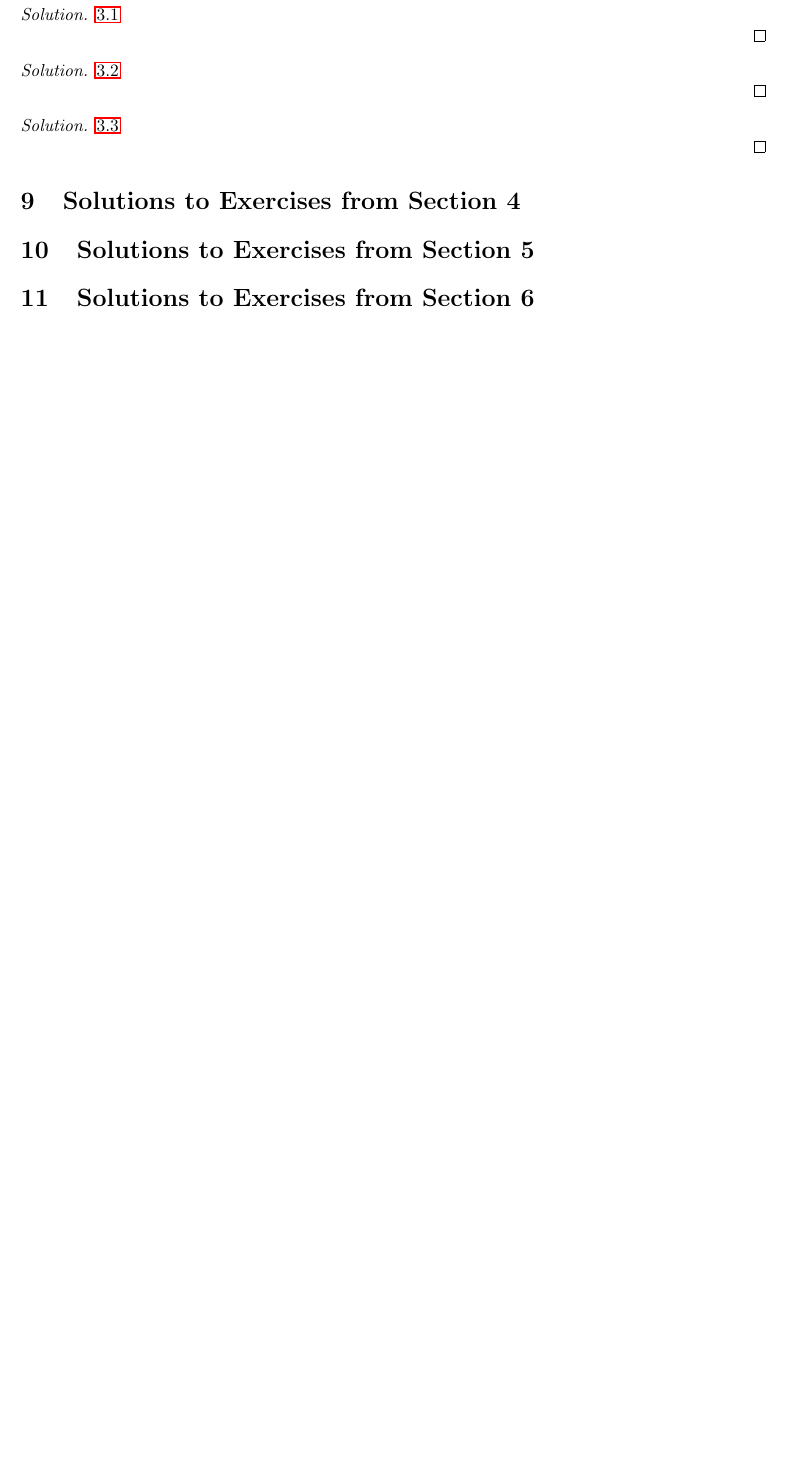
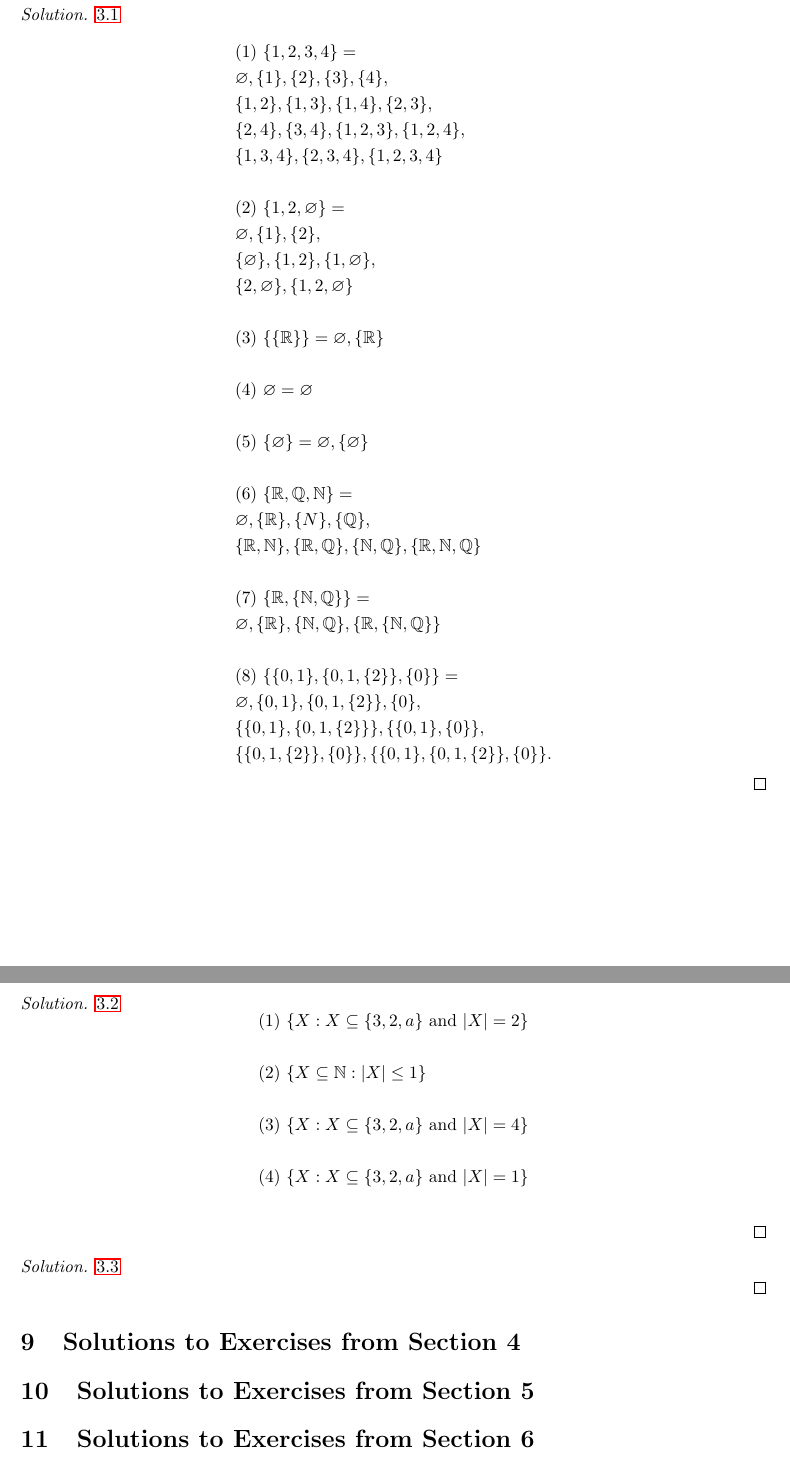
Before and after one commit to KrasimirSabev/Book-of-Proof, a LaTeX document (main/main.tex, which reads main/Answer-key/Answers-to-all-exercises.tex): part of page 24 of 24 before the commit and two parts of pages 24 and 25 of 25 after it, the two joined at a grey line, cut so that both start at the same text, the shorter picture padded with empty space. Compiled offline with pdfLaTeX.

Commit message:
added solutions

```diff
--- a/main/Answer-key/Answers-to-all-exercises.tex
+++ b/main/Answer-key/Answers-to-all-exercises.tex
@@ -553,11 +553,43 @@ $$
 \section{Solutions to Exercises from Section 3}
 \begin{solution}\label{sol:3.1}\ref{ex:3.1}
 
+    $$
+    \begin{aligned}
+        &(1)~ \{ 1,2,3,4 \}=\\
+        &\varnothing, \{ 1 \},\{ 2 \},\{ 3 \},\{ 4 \},\\
+        &\{ 1,2 \},\{ 1,3 \},\{ 1,4 \},\{ 2,3 \},\\
+        &\{ 2,4 \}, \{ 3,4 \},\{ 1,2,3 \},\{ 1,2,4 \},\\
+        &\{ 1,3,4 \}, \{ 2,3,4 \}, \{ 1,2,3,4 \}\\\\
+        &(2)~\{ 1,2,\varnothing \}=\\
+        &\varnothing, \{ 1 \},\{ 2\},\\
+        &\{ \varnothing \}, \{ 1,2 \},\{ 1,\varnothing \},\\
+        &\{ 2,\varnothing \}, \{ 1,2,\varnothing \}\\\\
+        &(3)~ \{ \{ \R \} \}=\varnothing, \{ \R \}\\\\
+        &(4)~\varnothing = \varnothing\\\\
+        &(5)~\{ \varnothing \}=\varnothing, \{ \varnothing \}\\\\
+        &(6)~\{ \R,\Q,\N \}=\\
+        &\varnothing, \{ \R \},\{ N \},\{ \Q \},\\
+        &\{ \R,\N \},\{ \R,\Q \}, \{ \N,\Q \},\{ \R,\N,\Q \}\\\\
+        &(7)~\{ \R,\{ \N,\Q \} \}=\\
+        &\varnothing, \{ \R \},\{ \N,\Q \}, \{ \R,\{ \N,\Q \} \}\\\\
+        &(8)~\{ \{ 0,1 \},\{ 0,1,\{ 2 \} \},\{ 0 \} \}=\\
+        &\varnothing, \{ 0,1 \}, \{ 0,1,\{ 2 \} \},\{ 0 \},\\
+        &\{ \{ 0,1 \},\{ 0,1,\{ 2 \} \} \}, \{ \{ 0,1 \}, \{ 0 \} \},\\
+        &\{ \{ 0,1,\{ 2 \} \},\{ 0 \} \}, \{ \{ 0,1 \},\{ 0,1,\{ 2 \} \},\{ 0 \} \}.
+    \end{aligned}
+    $$
 \end{solution}
 
 \begin{solution}\label{sol:3.2}\ref{ex:3.2}
-
-\end{solution}
+    $$
+    \begin{aligned}
+    &(1)~\{ X:X\subseteq \{ 3,2,a \}\text{ and } \lvert X \rvert=2 \}\\\\
+    &(2)~\{ X\subseteq\N:\lvert X \rvert\le 1 \}\\\\
+    &(3)~\{ X:X\subseteq \{ 3,2,a \}\text{ and }\lvert X \rvert=4 \}\\\\
+    &(4)~\{ X:X\subseteq \{ 3,2,a \}\text{ and }\lvert X \rvert=1 \}\\\\
+    \end{aligned}
+    $$
+   \end{solution}
 
 \begin{solution}\label{sol:3.3}\ref{ex:3.3}
 
```
Also changed, not shown: main/Chapter-1/Chapter-1.tex (+3 -2 lines), main/main.pdf, 5 other files.
